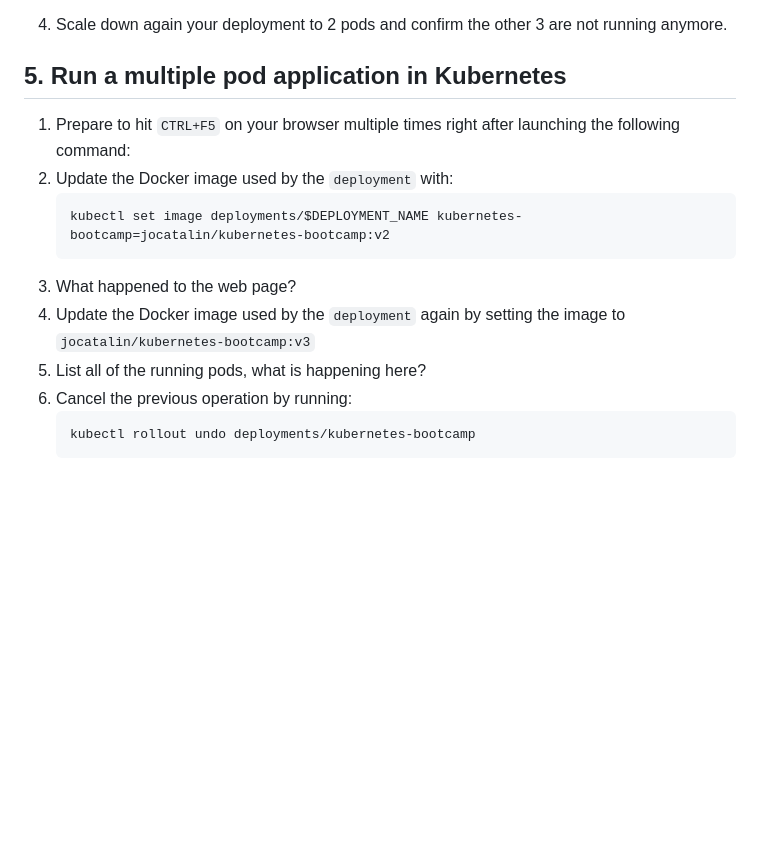
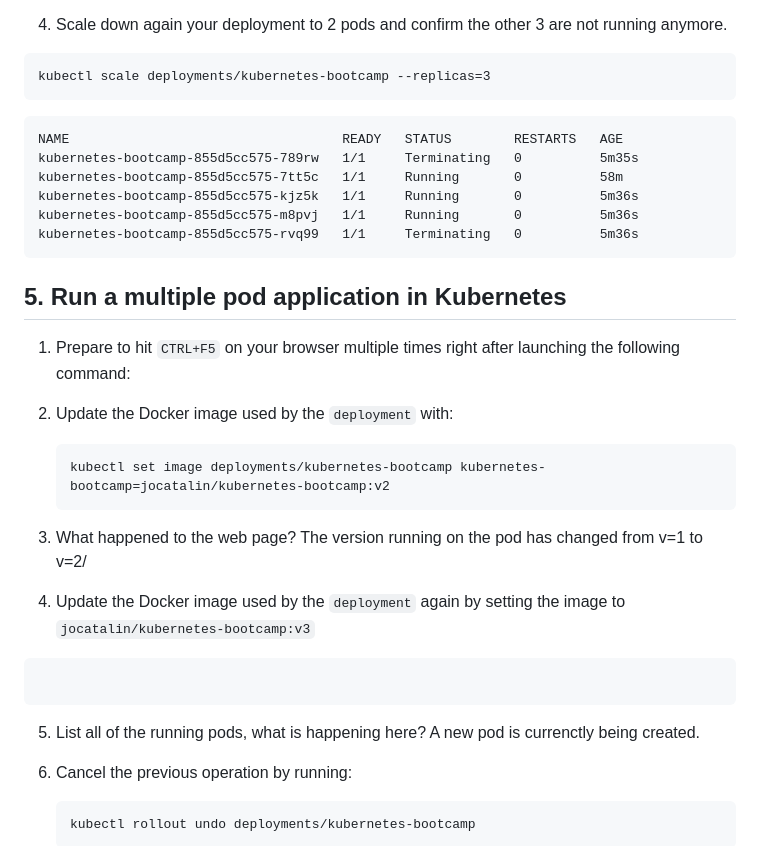
Before and after one commit to tristanqtn/DevOps-Haven, a Markdown page: lab_7/lab.md, the part around one of its changes. Rendered like a GitHub page; blank space fills up the shorter version.

````diff
--- a/lab_7/lab.md
+++ b/lab_7/lab.md
@@ -119,15 +154,35 @@ kubectl scale deployments/kubernetes-bootcamp --replicas=5
 4. Scale down again your deployment to 2 pods and confirm the other 3 are not running anymore.
+
+```
+kubectl scale deployments/kubernetes-bootcamp --replicas=3
+```
+
+```kubectl get pods
+NAME                                   READY   STATUS        RESTARTS   AGE
+kubernetes-bootcamp-855d5cc575-789rw   1/1     Terminating   0          5m35s
+kubernetes-bootcamp-855d5cc575-7tt5c   1/1     Running       0          58m
+kubernetes-bootcamp-855d5cc575-kjz5k   1/1     Running       0          5m36s
+kubernetes-bootcamp-855d5cc575-m8pvj   1/1     Running       0          5m36s
+kubernetes-bootcamp-855d5cc575-rvq99   1/1     Terminating   0          5m36s
+```
 
 ## 5. Run a multiple pod application in Kubernetes
 
 1. Prepare to hit `CTRL+F5` on your browser multiple times right after launching the following command:
 2. Update the Docker image used by the `deployment` with:
    ```
-   kubectl set image deployments/$DEPLOYMENT_NAME kubernetes-bootcamp=jocatalin/kubernetes-bootcamp:v2
+   kubectl set image deployments/kubernetes-bootcamp kubernetes-bootcamp=jocatalin/kubernetes-bootcamp:v2
    ```
-3. What happened to the web page?
+3. What happened to the web page? The version running on the pod has changed from v=1 to v=2/
+
 4. Update the Docker image used by the `deployment` again by setting the image to `jocatalin/kubernetes-bootcamp:v3`
-5. List all of the running pods, what is happening here?
+
+```kubectl set image deployments/kubernetes-bootcamp kubernetes-bootcamp=jocatalin/kubernetes-bootcamp:v3
+
+```
+
+5. List all of the running pods, what is happening here? A new pod is currenctly being created.
+
 6. Cancel the previous operation by running:
    ```
    kubectl rollout undo deployments/kubernetes-bootcamp
````
Also changed, not shown: other parts of lab_7/lab.md (+36 -1 lines).
